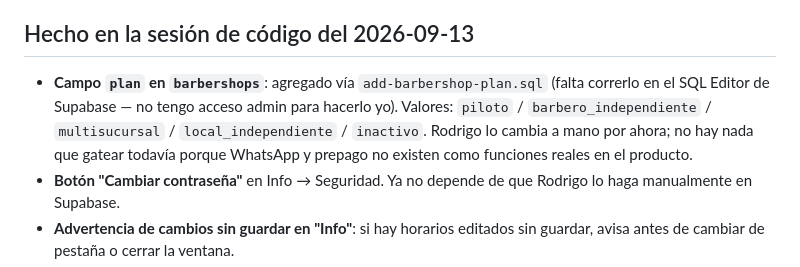
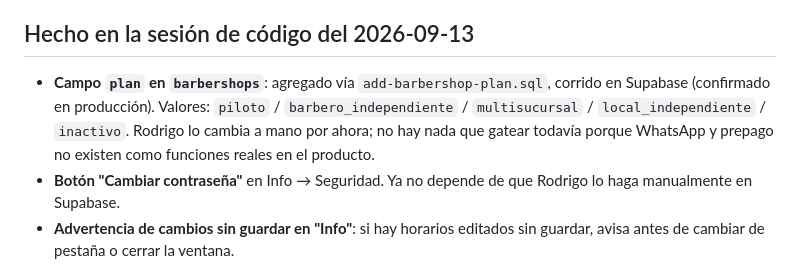
Before and after one commit to RPlazaQ/CorteYA, a Markdown page: onboarding-barberias.md, the part around the change. GitHub-like rendering.

Commit message:
Confirm plan column migration ran in production
Co-Authored-By: Claude Sonnet 5 <noreply@anthropic.com>

```diff
--- a/onboarding-barberias.md
+++ b/onboarding-barberias.md
@@ -77,12 +77,12 @@ foreign key.
 
 ## Hecho en la sesión de código del 2026-09-13
 
-- **Campo `plan` en `barbershops`**: agregado vía `add-barbershop-plan.sql`
-  (falta correrlo en el SQL Editor de Supabase — no tengo acceso admin para
-  hacerlo yo). Valores: `piloto` / `barbero_independiente` / `multisucursal`
-  / `local_independiente` / `inactivo`. Rodrigo lo cambia a mano por ahora;
-  no hay nada que gatear todavía porque WhatsApp y prepago no existen como
-  funciones reales en el producto.
+- **Campo `plan` en `barbershops`**: agregado vía `add-barbershop-plan.sql`,
+  corrido en Supabase (confirmado en producción). Valores: `piloto` /
+  `barbero_independiente` / `multisucursal` / `local_independiente` /
+  `inactivo`. Rodrigo lo cambia a mano por ahora; no hay nada que gatear
+  todavía porque WhatsApp y prepago no existen como funciones reales en el
+  producto.
 - **Botón "Cambiar contraseña"** en Info → Seguridad. Ya no depende de que
   Rodrigo lo haga manualmente en Supabase.
 - **Advertencia de cambios sin guardar en "Info"**: si hay horarios editados
```
